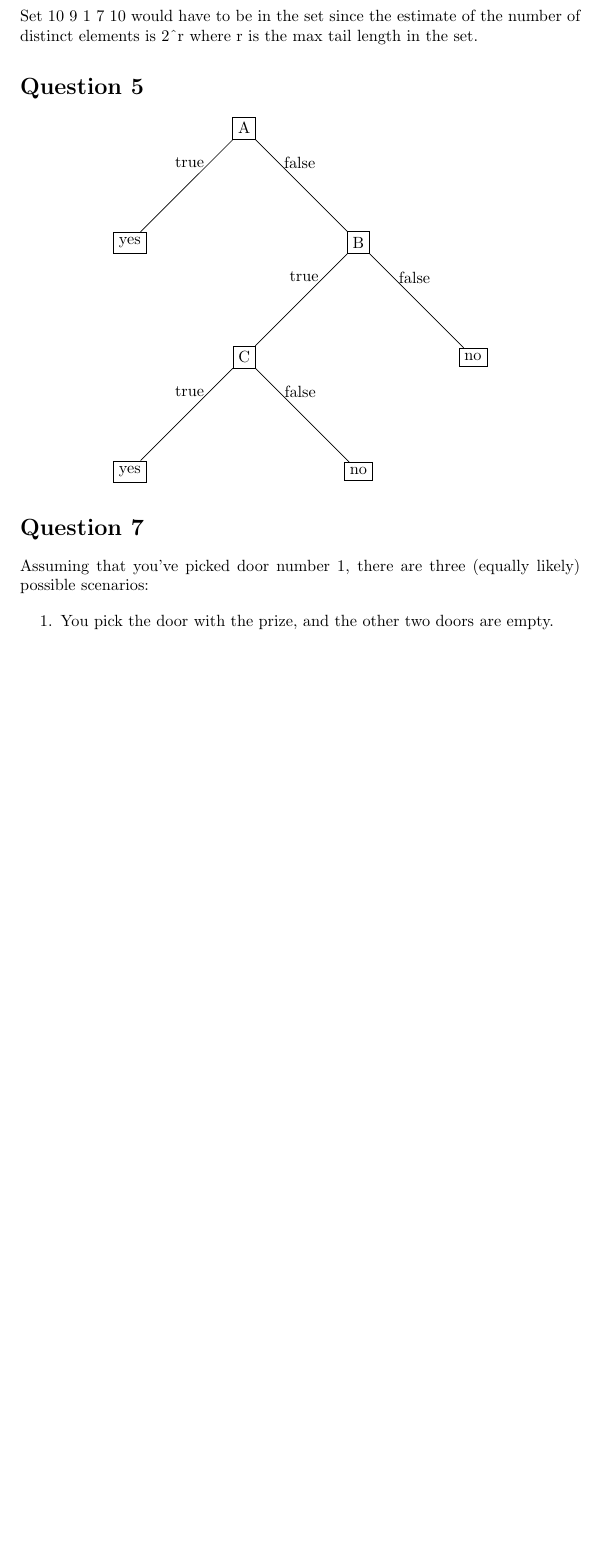
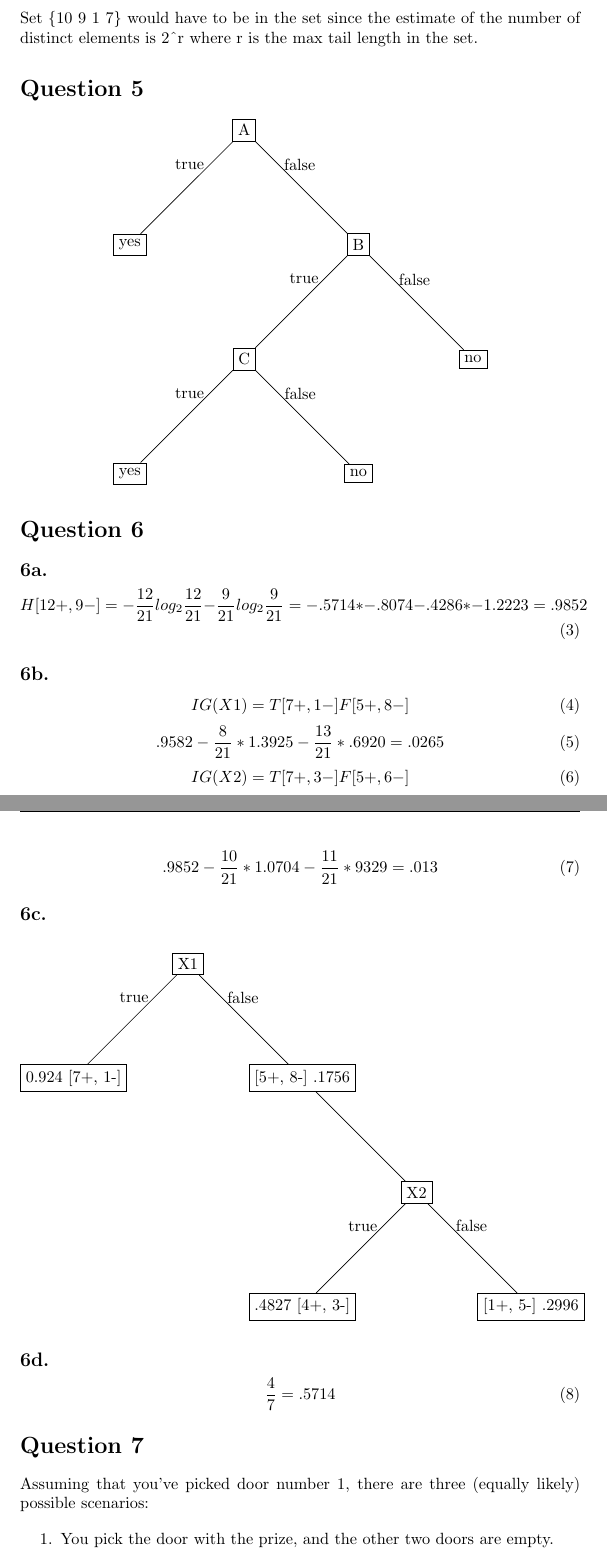
Before and after one commit to benhgreen/DataScienceHW, a LaTeX problem sheet (HW2/hw2.tex): part of page 3 of 4 before the commit and two parts of pages 3 and 4 of 5 after it, the two joined at a grey line, cut so that both start at the same text, the shorter picture padded with empty space. The pictures show the PDF file HW2/hw2.pdf that the author committed with the source.

Commit message:
added some matlab and question 6

```diff
--- a/HW2/hw2.tex
+++ b/HW2/hw2.tex
@@ -92,2 +84,0 @@ X=7 28 mod 11 = 6 0110\\
-X=8 31 mod 11 = 9 1001\\
-X=9 34 mod 11 = 1 0001\\
@@ -95,5 +92,8 @@ X=10 37 mod 11 = 4 0100\\
+X=8, 31 mod 11 = 9, 1001\\
+X=9, 34 mod 11 = 1, 0001\\
+X=10, 37 mod 11 = 4, 0100\\
 
-\noindent Set {10 9 1 7 10} would have to be in the set since the estimate of the number of distinct elements is 2\textasciicircum r where r is the max tail length in the set.
+\noindent Set \{10 9 1 7\} would have to be in the set since the estimate of the number of distinct elements is 2\textasciicircum r where r is the max tail length in the set.
 
 \section{Question 5}
 
@@ -126,4 +126,21 @@ X=10 37 mod 11 = 4 0100\\
 
 \subsection{6a.}
 \begin{equation}
+H[12+,9-] = -\frac{12}{21}log_{2}\frac{12}{21} - \frac{9}{21}log_{2}\frac{9}{21} = -.5714 * -.8074 - .4286 * -1.2223 = .9852
+\end{equation}
 
+\subsection{6b.}
+\begin{equation}
+IG(X1) = T[7+, 1-] F[5+, 8-]
+\end{equation}
+\begin{equation}
+.9582 - \frac{8}{21}*1.3925 - \frac{13}{21} * .6920 = .0265
+\end{equation}
+\begin{equation}
+IG(X2) = T[7+, 3-] F[5+, 6-]
+\end{equation}
+\begin{equation}
+.9852 - \frac{10}{21} * 1.0704 - \frac{11}{21} * 9329 = .013
+\end{equation}
+
+\subsection{6c.}
@@ -129,0 +156 @@ X=10 37 mod 11 = 4 0100\\
+    \node [node] (A) {X1};
@@ -130,3 +175,4 @@ X=10 37 mod 11 = 4 0100\\
+\frac{4}{7} = .5714
 \end{equation}
 \section{Question 7}
 
```
Also changed, not shown: HW2/hw2.pdf, HW2/hw2.tex (44 more changed lines), 2 other files.
